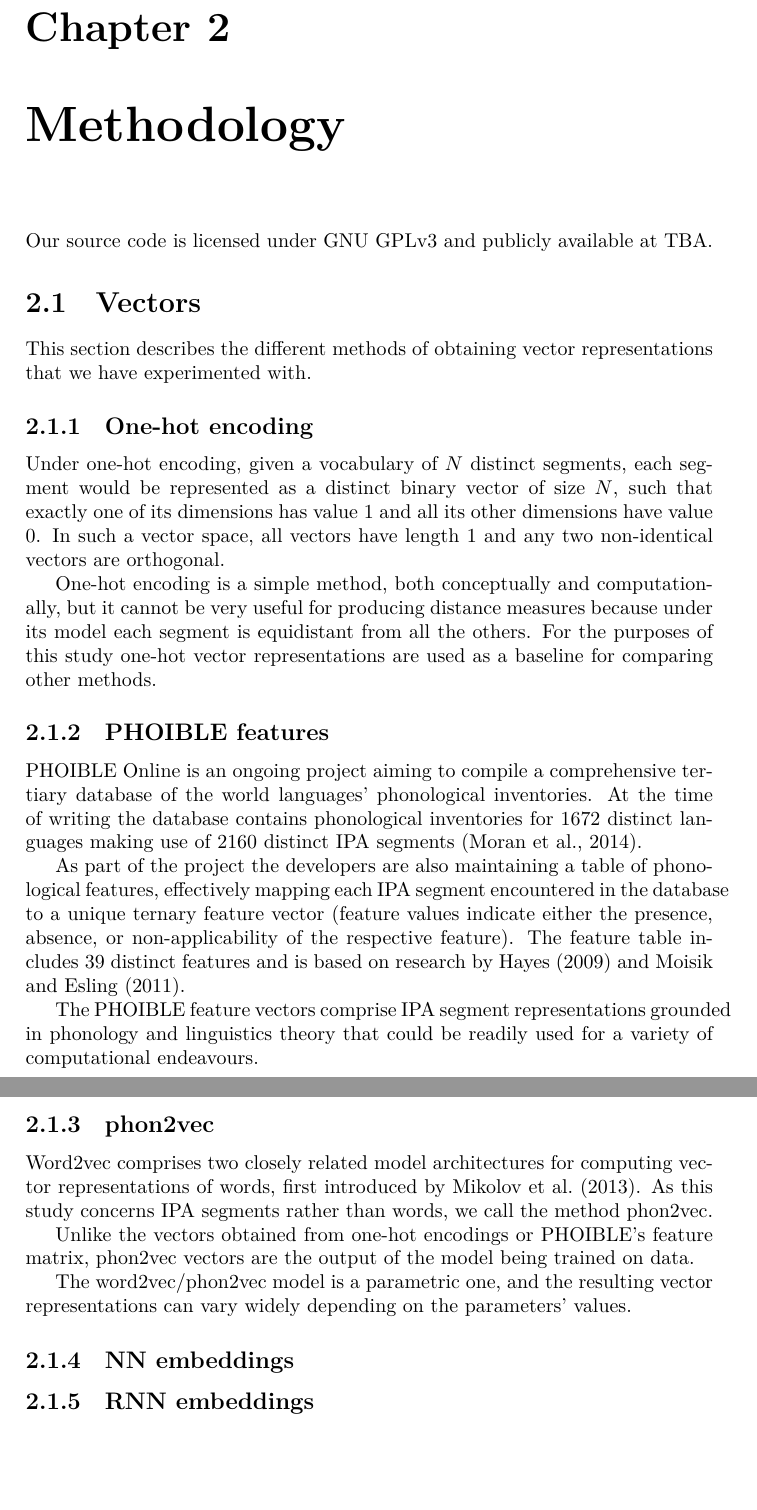
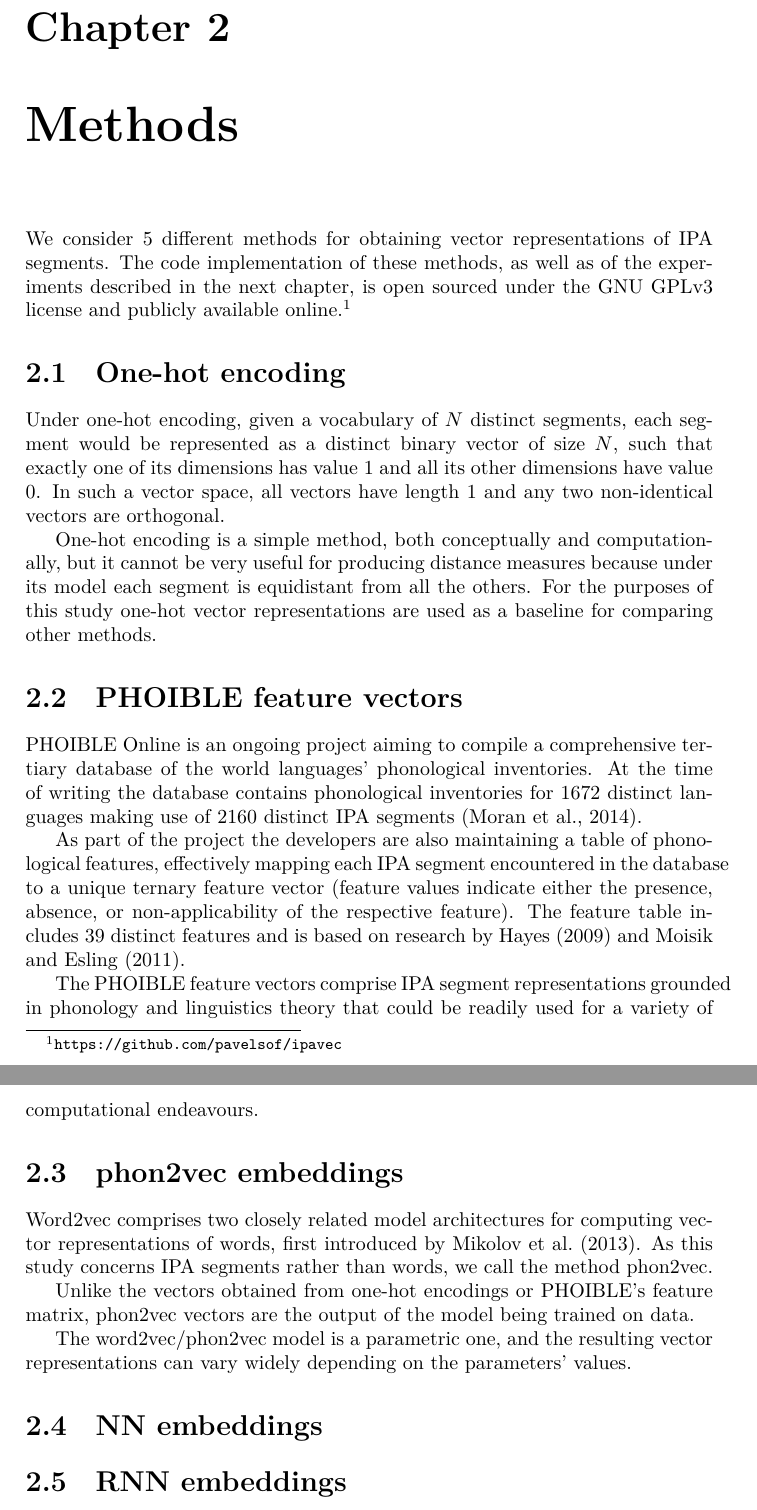
Before and after one commit to pavelsof/ipavec, a LaTeX thesis (paper/thesis.tex): two parts of pages 6 and 7 of 15, joined at a grey line, cut so that both start at the same text, the shorter picture padded with empty space. Compiled offline with XeLaTeX.

Commit message:
Thesis: started writing (again) the (methodology → methods) chapter.

```diff
--- a/paper/thesis.tex
+++ b/paper/thesis.tex
@@ -118,16 +118,14 @@ It operates on IPA sequences by converting the segments into their respective so
 The scoring function is hand-crafted to reflect the perceived probabilities of sound change transforming a segment of one class into a segment of another.
 
 
-\chapter{Methodology}
+\chapter{Methods}
 
-Our source code is licensed under GNU GPLv3 and publicly available at TBA.
+We consider 5 different methods for obtaining vector representations of IPA segments.
+The code implementation of these methods, as well as of the experiments described in the next chapter,
+is open sourced under the GNU GPLv3 license and publicly available online.\footnote{\url{https://github.com/pavelsof/ipavec}}
 
 
-\section{Vectors}
-
-This section describes the different methods of obtaining vector representations that we have experimented with.
-
-\subsection{One-hot encoding}
+\section{One-hot encoding}
 
 Under one-hot encoding, given a vocabulary of $N$ distinct segments, each segment would be represented as a distinct binary vector of size $N$,
 such that exactly one of its dimensions has value 1 and all its other dimensions have value 0.
@@ -138,7 +136,7 @@ because under its model each segment is equidistant from all the others.
 For the purposes of this study one-hot vector representations are used as a baseline for comparing other methods.
 
 
-\subsection{PHOIBLE features}
+\section{PHOIBLE feature vectors}
 
 PHOIBLE Online is an ongoing project aiming to compile a comprehensive tertiary database of the world languages' phonological inventories.
 At the time of writing the database contains phonological inventories for 1672 distinct languages making use of 2160 distinct IPA segments \citep{2014_Moran_al}.
@@ -152,7 +150,7 @@ The PHOIBLE feature vectors comprise IPA segment representations grounded in pho
 that could be readily used for a variety of computational endeavours.
 
 
-\subsection{phon2vec}
+\section{phon2vec embeddings}
 
 Word2vec comprises two closely related model architectures for computing vector representations of words, first introduced by \citet{2013_Mikolov_al}.
 As this study concerns IPA segments rather than words, we call the method phon2vec.
@@ -162,9 +160,9 @@ Unlike the vectors obtained from one-hot encodings or PHOIBLE's feature matrix,
 The word2vec/phon2vec model is a parametric one, and the resulting vector representations can vary widely depending on the parameters' values.
 
 
-\subsection{NN embeddings}
+\section{NN embeddings}
 
-\subsection{RNN embeddings}
+\section{RNN embeddings}
 
 
 
```
